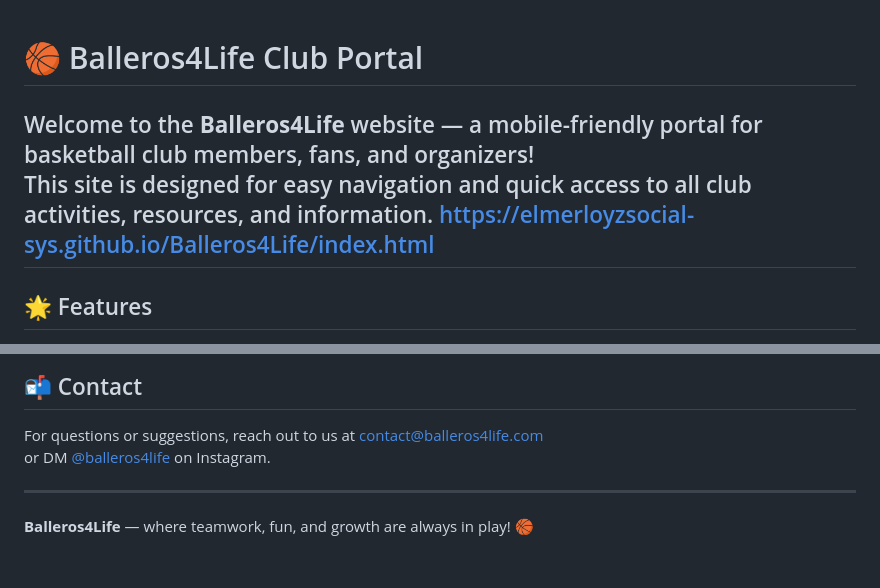
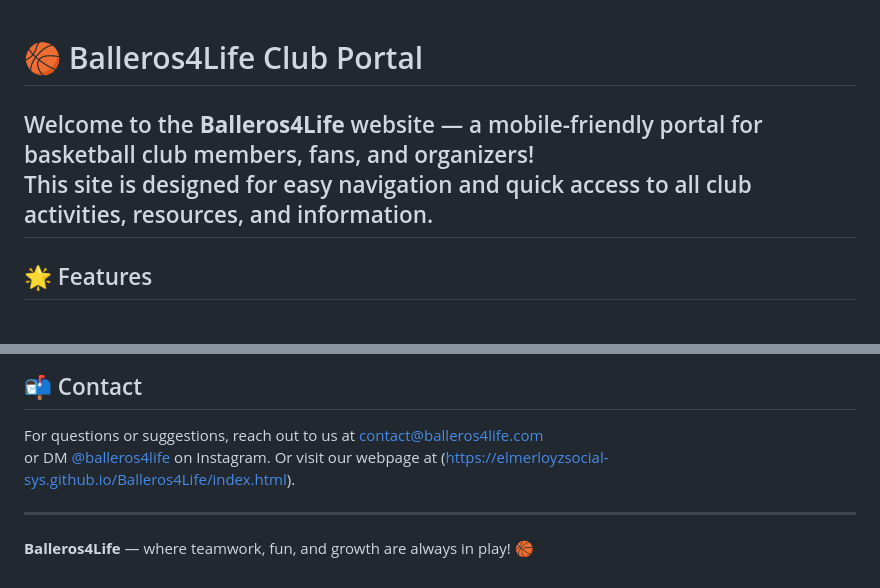
Before and after one commit to elmerloyzsocial-sys/Balleros4Life, a Markdown page: README.md, 2 parts joined by grey strips. Drawn GitHub-style.

```diff
--- a/README.md
+++ b/README.md
@@ -1,8 +1,6 @@
 # 🏀 Balleros4Life Club Portal
-
 Welcome to the **Balleros4Life** website — a mobile-friendly portal for basketball club members, fans, and organizers!
 This site is designed for easy navigation and quick access to all club activities, resources, and information.
-https://elmerloyzsocial-sys.github.io/Balleros4Life/index.html
 ---
 
 ## 🌟 Features
@@ -150,7 +148,7 @@ https://elmerloyzsocial-sys.github.io/Balleros4Life/index.html
 ## 📬 Contact
 
 For questions or suggestions, reach out to us at [contact@balleros4life.com](mailto:contact@balleros4life.com)
-or DM [@balleros4life](https://instagram.com/balleros4life) on Instagram.
+or DM [@balleros4life](https://instagram.com/balleros4life) on Instagram. Or visit our webpage at (https://elmerloyzsocial-sys.github.io/Balleros4Life/index.html).
 
 ---
 
```
